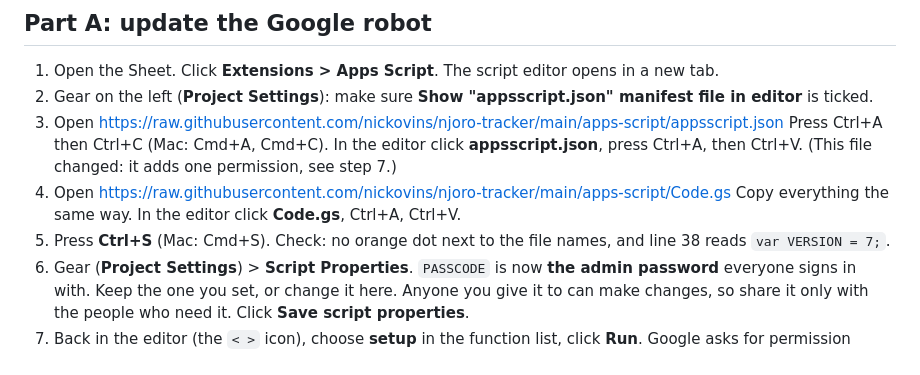
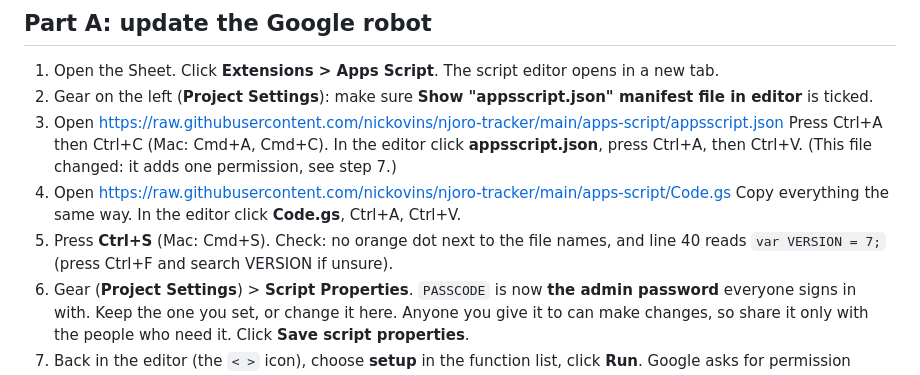
Before and after one commit to nickovins/njoro-tracker, a Markdown page: apps-script/SETUP.md, the part around the change. Rendered like a GitHub page.

Commit message:
Setup guide: correct line number for VERSION
Co-Authored-By: Claude Opus 5.5 <noreply@anthropic.com>
Claude-Session: https://claude.ai/code/session_01JVo4udwazqfFYi7YRdV4UW

```diff
--- a/apps-script/SETUP.md
+++ b/apps-script/SETUP.md
@@ -23,7 +23,7 @@ summary. The app (the website) is already updated.
 4. Open https://raw.githubusercontent.com/nickovins/njoro-tracker/main/apps-script/Code.gs
    Copy everything the same way. In the editor click **Code.gs**, Ctrl+A, Ctrl+V.
 5. Press **Ctrl+S** (Mac: Cmd+S). Check: no orange dot next to the file names, and
-   line 38 reads `var VERSION = 7;`.
+   line 40 reads `var VERSION = 7;` (press Ctrl+F and search VERSION if unsure).
 6. Gear (**Project Settings**) > **Script Properties**.
    `PASSCODE` is now **the admin password** everyone signs in with. Keep the one you
    set, or change it here. Anyone you give it to can make changes, so share it only
```
